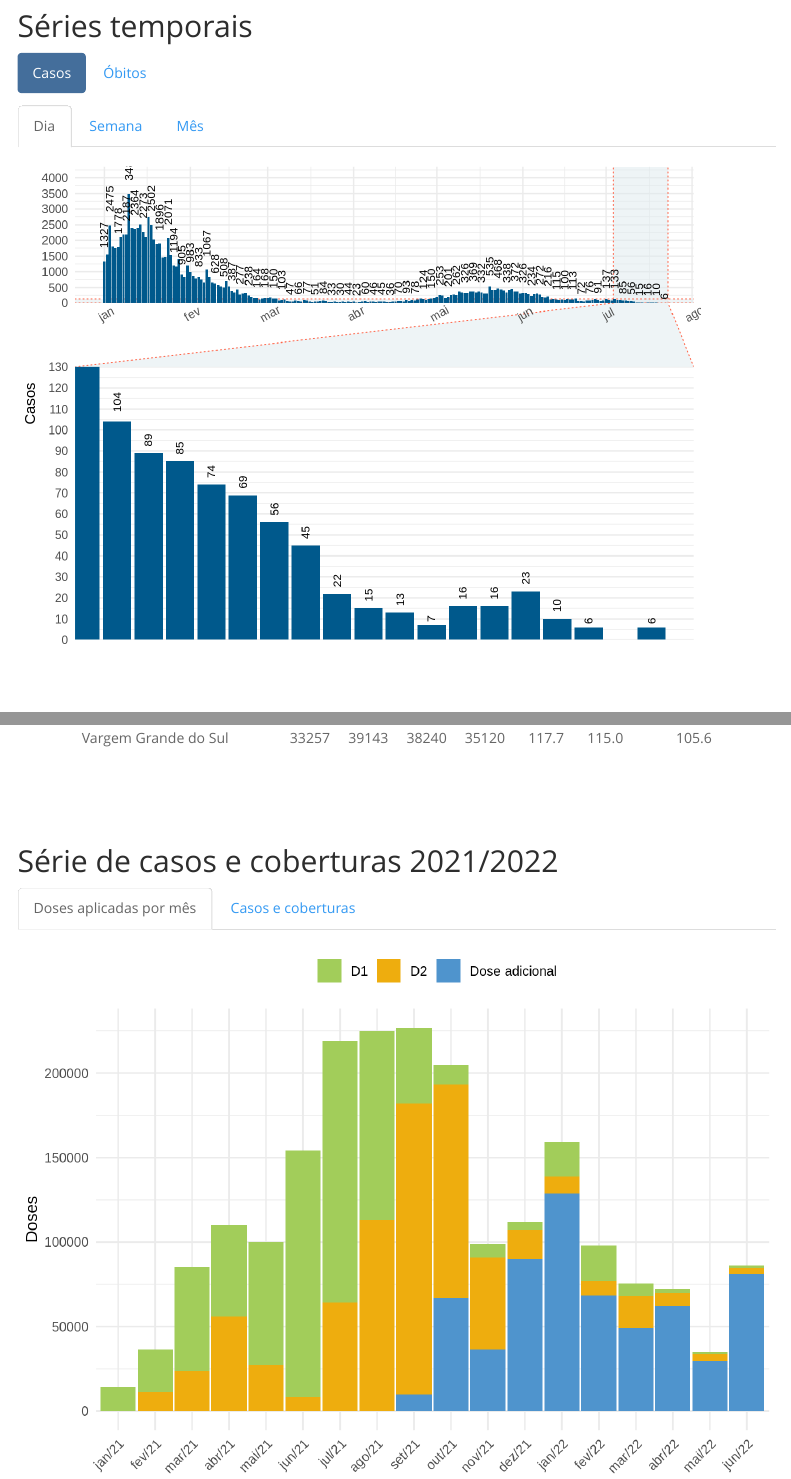
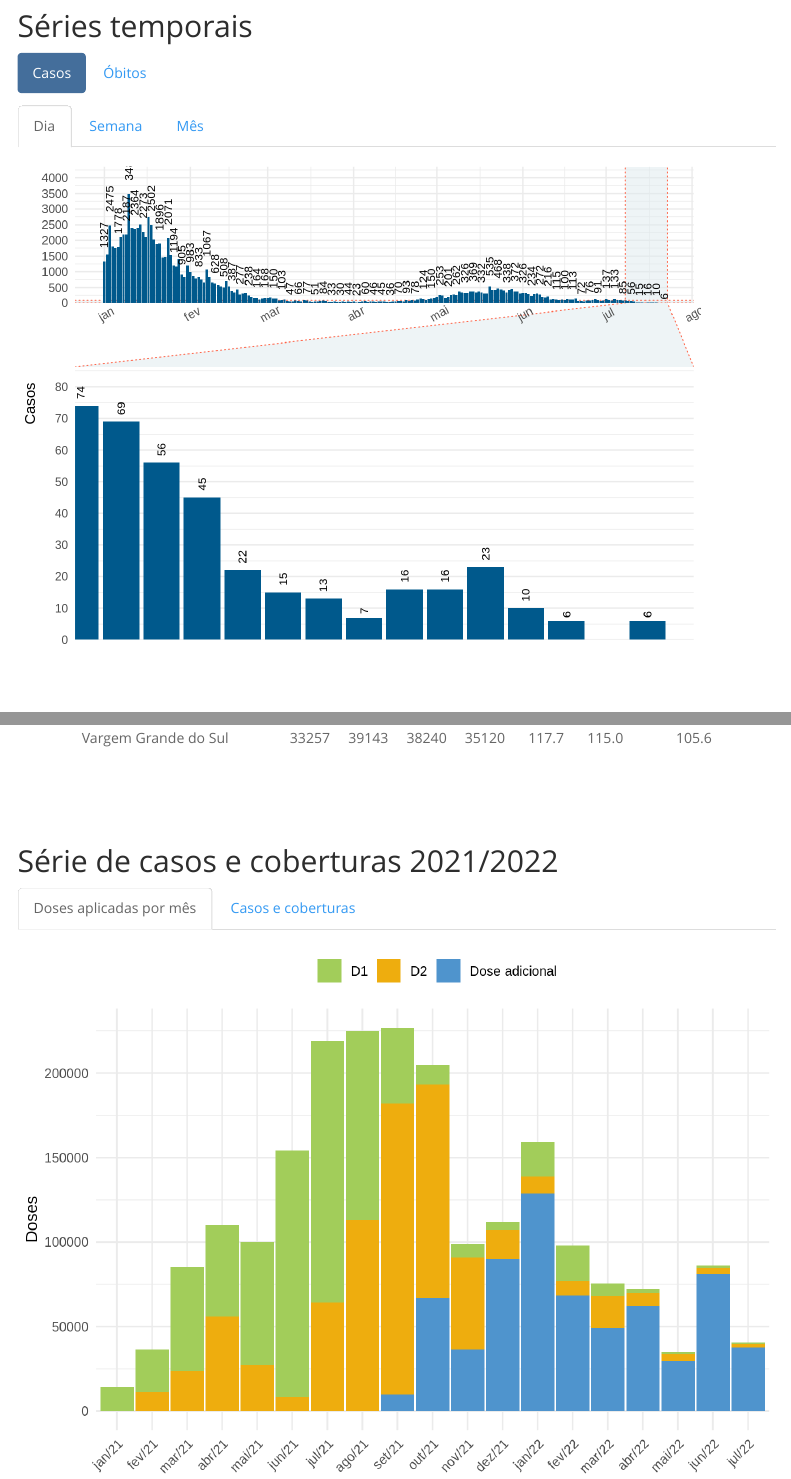
Before and after one commit to lucascgmermano/relatorio, an R Markdown document (index.Rmd): the page in a window 1100 px wide, from 2330 px down, and a second part further down, joined at a grey line. The pictures show the output file index.html that the author committed with the source, opened offline; library style sheets and scripts come from the installed R packages; menus at the side of the page are left out.

Commit message:
ajuste ultimo grafico

```diff
--- a/index.Rmd
+++ b/index.Rmd
@@ -882,7 +882,7 @@ ddvac[ddvac$data %in% as.Date("2021-01-01"):as.Date(Sys.Date()),] %>%
   scale_x_discrete(limits = c('jan/21','fev/21','mar/21','abr/21','mai/21',
                               'jun/21','jul/21','ago/21','set/21','out/21',
                               'nov/21','dez/21','jan/22','fev/22','mar/22',
-                              'abr/22', 'mai/22', 'jun/22'))+
+                              'abr/22', 'mai/22', 'jun/22', 'jul/22'))+
   scale_fill_manual(values = c('darkolivegreen3','darkgoldenrod2','steelblue3'),
                       labels = c('D1','D2',"Dose adicional"))+
   labs(x=NULL, y="Doses", col=NULL, fill=NULL)+
```
Also changed, not shown: index.html, index_files/figure-html/casos_cob.dia-1.png, index_files/figure-html/doses_dia-1.png.
